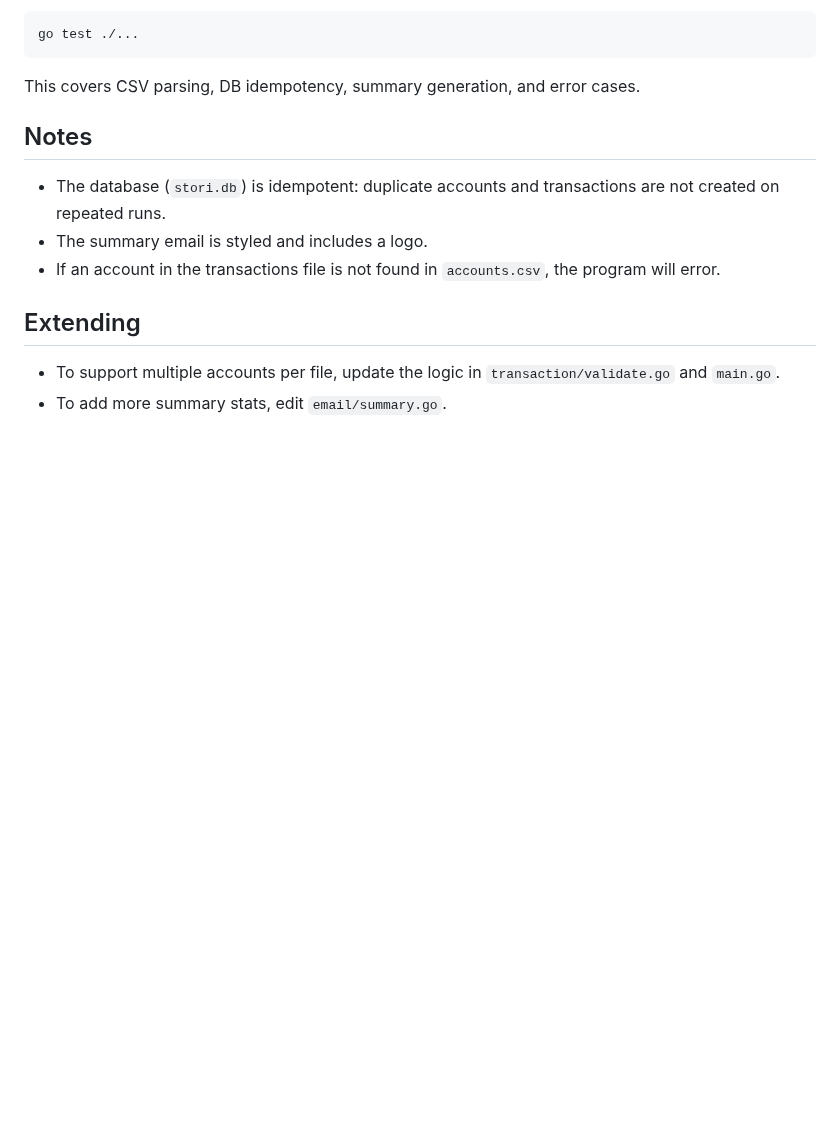
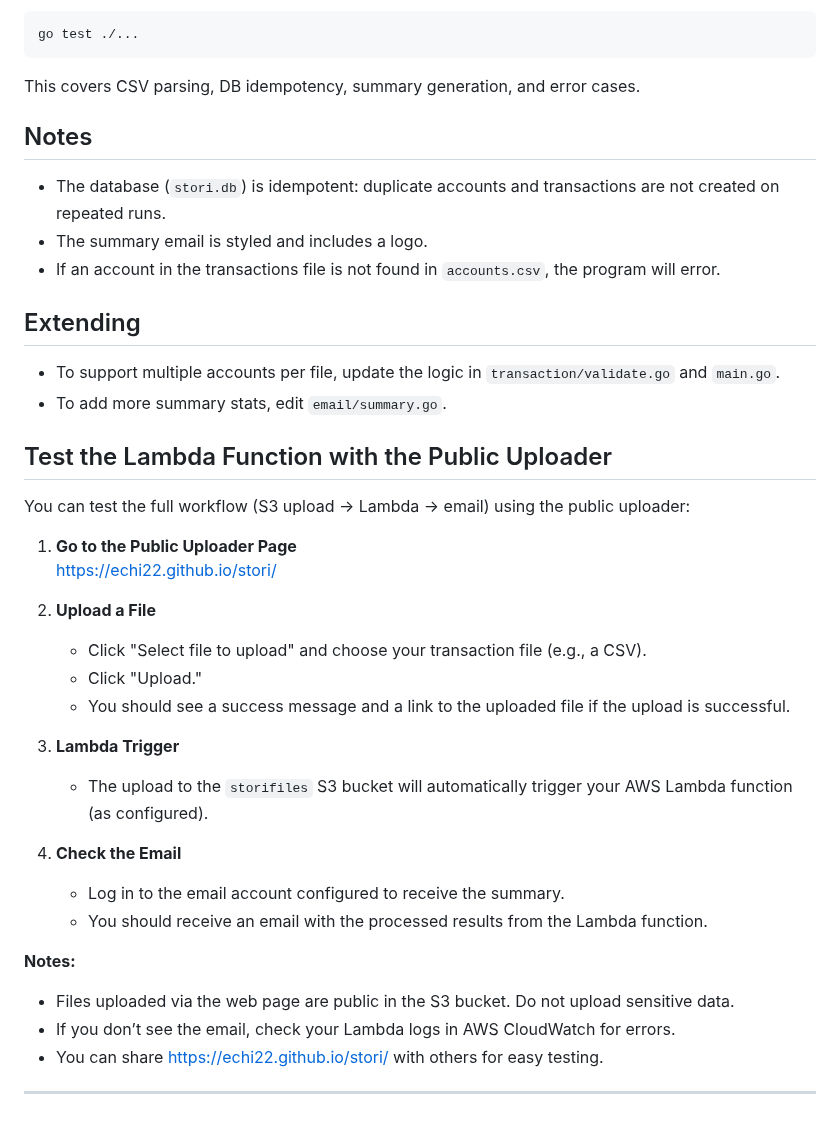
Before and after one commit to echi22/stori, a Markdown page: README.md, the part around the change. Drawn GitHub-style; blank space fills up the shorter version.

```diff
--- a/README.md
+++ b/README.md
@@ -122,3 +122,29 @@ This covers CSV parsing, DB idempotency, summary generation, and error cases.
 ## Extending
 - To support multiple accounts per file, update the logic in `transaction/validate.go` and `main.go`.
 - To add more summary stats, edit `email/summary.go`.
+
+## Test the Lambda Function with the Public Uploader
+
+You can test the full workflow (S3 upload → Lambda → email) using the public uploader:
+
+1. **Go to the Public Uploader Page**
+   [https://echi22.github.io/stori/](https://echi22.github.io/stori/)
+
+2. **Upload a File**
+   - Click "Select file to upload" and choose your transaction file (e.g., a CSV).
+   - Click "Upload."
+   - You should see a success message and a link to the uploaded file if the upload is successful.
+
+3. **Lambda Trigger**
+   - The upload to the `storifiles` S3 bucket will automatically trigger your AWS Lambda function (as configured).
+
+4. **Check the Email**
+   - Log in to the email account configured to receive the summary.
+   - You should receive an email with the processed results from the Lambda function.
+
+**Notes:**
+- Files uploaded via the web page are public in the S3 bucket. Do not upload sensitive data.
+- If you don’t see the email, check your Lambda logs in AWS CloudWatch for errors.
+- You can share [https://echi22.github.io/stori/](https://echi22.github.io/stori/) with others for easy testing.
+
+---
```
